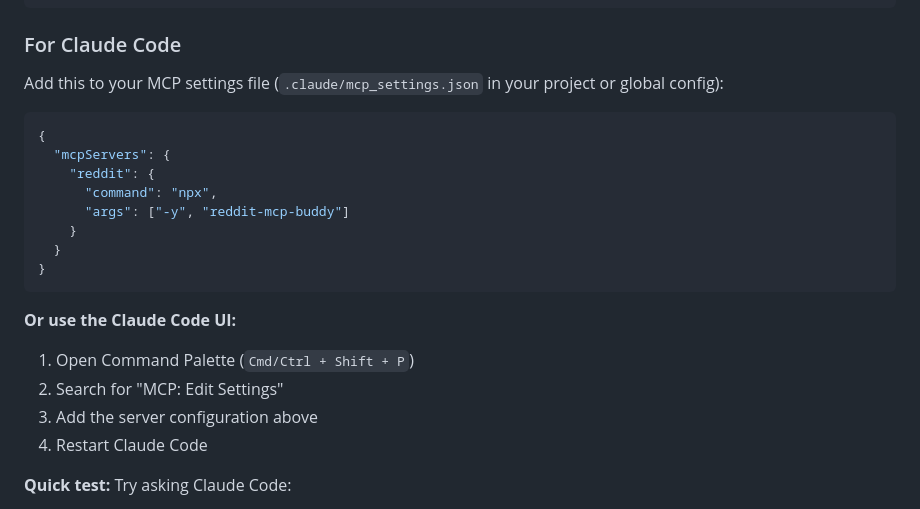
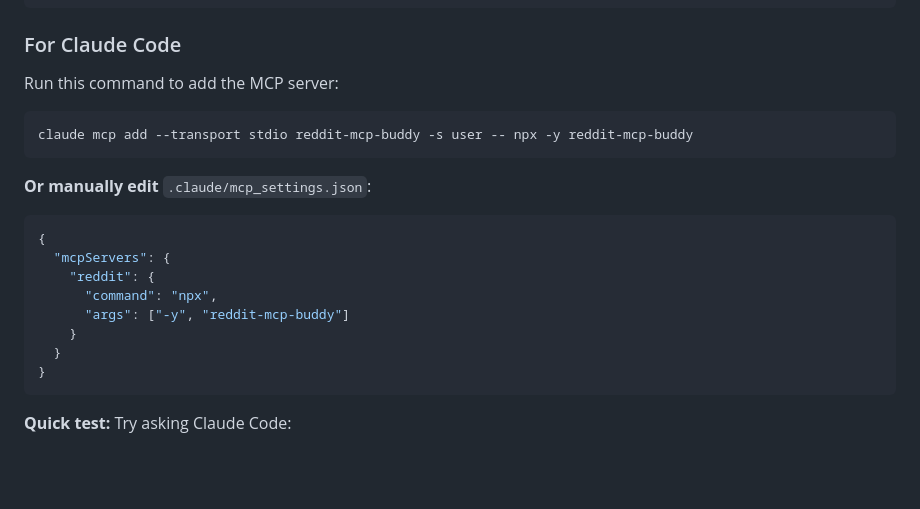
Before and after one commit to karanb192/reddit-mcp-buddy, a Markdown page: README.md, the part around the change. Drawn GitHub-style; blank space fills up the shorter version.

Commit message:
fix: use correct CLI command for Claude Code instead of non-existent UI

````diff
--- a/README.md
+++ b/README.md
@@ -68,7 +68,13 @@ Add this to your `claude_desktop_config.json`:
 
 ### For Claude Code
 
-Add this to your MCP settings file (`.claude/mcp_settings.json` in your project or global config):
+Run this command to add the MCP server:
+
+```bash
+claude mcp add --transport stdio reddit-mcp-buddy -s user -- npx -y reddit-mcp-buddy
+```
+
+**Or manually edit** `.claude/mcp_settings.json`:
 
 ```json
 {
@@ -80,12 +86,6 @@ Add this to your MCP settings file (`.claude/mcp_settings.json` in your project
   }
 }
 ```
-
-**Or use the Claude Code UI:**
-1. Open Command Palette (`Cmd/Ctrl + Shift + P`)
-2. Search for "MCP: Edit Settings"
-3. Add the server configuration above
-4. Restart Claude Code
 
 **Quick test:** Try asking Claude Code:
 - "What's trending on r/programming today?"
````
